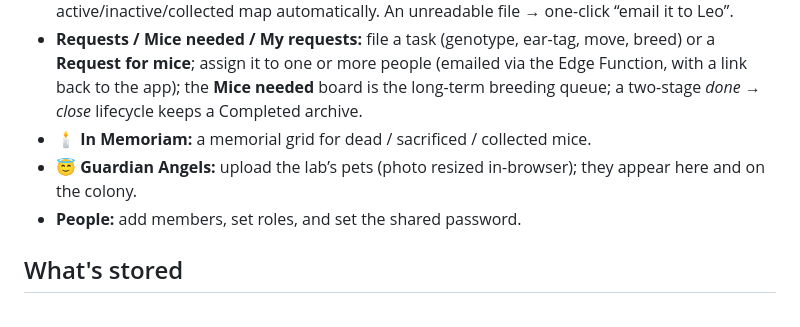
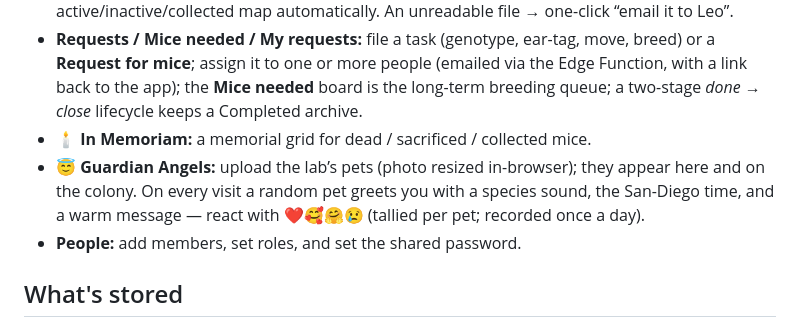
Before and after one commit to LeoMeow123/leelab-colony, a Markdown page: README.md, the part around the change. Rendered like a GitHub page.

```diff
--- a/README.md
+++ b/README.md
@@ -57,7 +57,7 @@ in Supabase Auth + RLS later makes it hard enforcement **without schema changes*
 - **Import (CSV/Excel):** we show the fields we need and **auto-match your columns** for you (your extra columns are ignored); **Owner** is a required picker (not read from the file); statuses like active/inactive/collected map automatically. An unreadable file → one-click “email it to Leo”.
 - **Requests / Mice needed / My requests:** file a task (genotype, ear-tag, move, breed) or a **Request for mice**; assign it to one or more people (emailed via the Edge Function, with a link back to the app); the **Mice needed** board is the long-term breeding queue; a two-stage *done → close* lifecycle keeps a Completed archive.
 - **🕯️ In Memoriam:** a memorial grid for dead / sacrificed / collected mice.
-- **😇 Guardian Angels:** upload the lab’s pets (photo resized in-browser); they appear here and on the colony.
+- **😇 Guardian Angels:** upload the lab’s pets (photo resized in-browser); they appear here and on the colony. On every visit a random pet greets you with a species sound, the San-Diego time, and a warm message — react with ❤️🥰🤗😢 (tallied per pet; recorded once a day).
 - **People:** add members, set roles, and set the shared password.
 
 ## What's stored
```
Also changed, not shown: docs/Colony_DB_Explained.md (+88 -50 lines).
